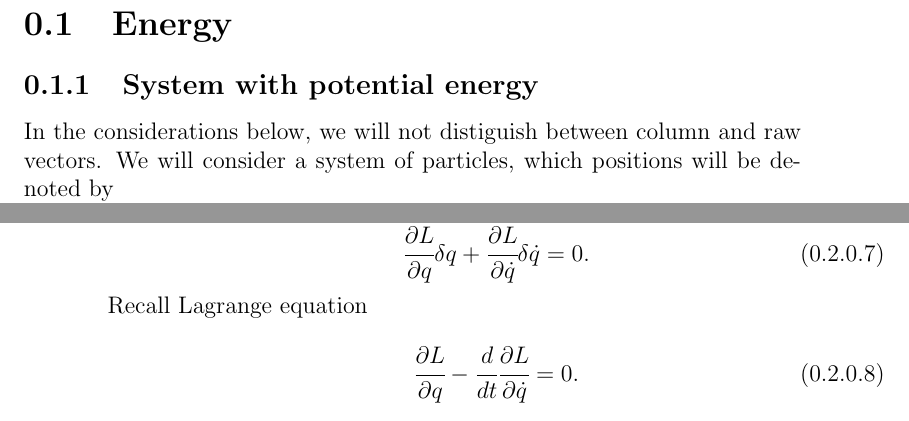
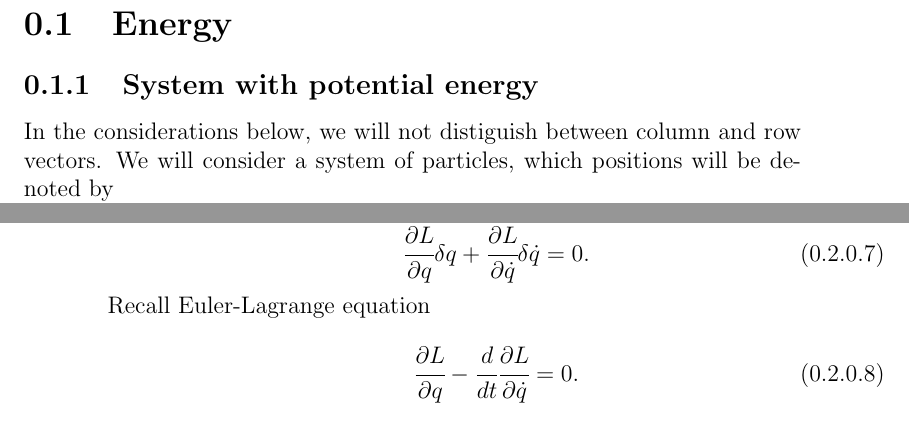
Before and after one commit to warpdynamicsltd/physics, a LaTeX document (classic.tex): two parts of pages 1 and 4 of 10, joined at a grey line, cut so that both start at the same text. Compiled offline with pdfLaTeX.

Commit message:
some fixes-1

```diff
--- a/classic.tex
+++ b/classic.tex
@@ -3,7 +3,7 @@
 \section{Energy}
 \subsection{System with potential energy}
 \label{potential_energy}
-In the considerations below, we will not distiguish between column and raw vectors.
+In the considerations below, we will not distiguish between column and row vectors.
 We will consider a system of particles, which positions will be denoted by
 \begin{equation}
 q =
@@ -194,7 +194,7 @@ Thus
 \label{conservation_stage1}
 \cfrac{\partial L}{\partial q}\delta q + \cfrac{\partial L}{\partial \dot{q}}\delta \dot{q} = 0.
 \end{equation}
-Recall Lagrange equation
+Recall Euler-Lagrange equation
 \begin{equation}
 \label{lagrange_equation3}
 \cfrac{\partial L}{\partial q} - \cfrac{d}{dt}\cfrac{\partial L}{\partial \dot{q}} = 0.
```
Also changed, not shown: main.pdf.
